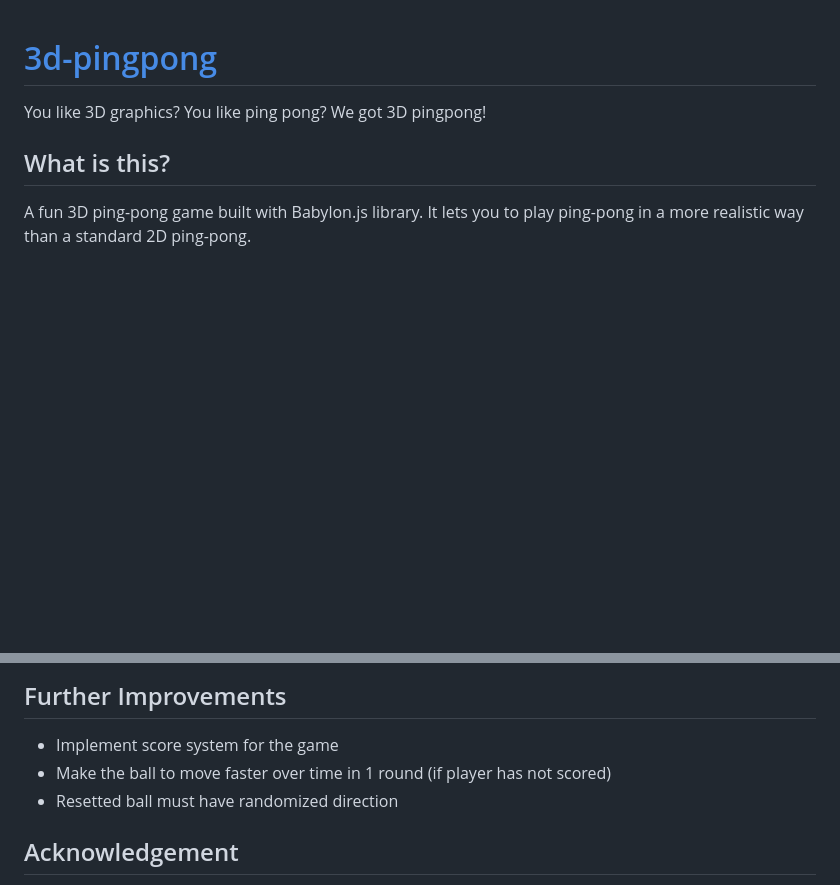
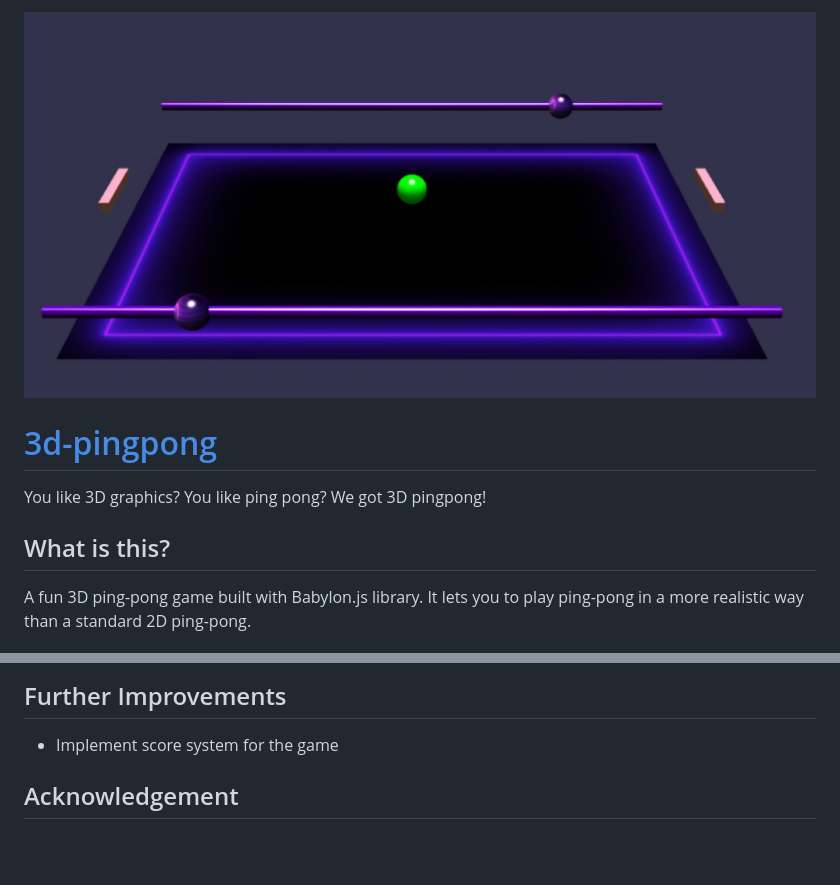
Before and after one commit to brianrahadi/3d-pingpong, a Markdown page: README.md, 2 parts joined by grey strips. Drawn GitHub-style; pictures changed too: 3d-pingpong-img.jpg (added); blank space fills up the shorter version.

```diff
--- a/README.md
+++ b/README.md
@@ -1,3 +1,5 @@
+![3d-pingpong-img](3d-pingpong-img.jpg)
+
 # [3d-pingpong](https://brianrahadi.github.io/3d-pingpong/)
 You like 3D graphics? You like ping pong? We got 3D pingpong!
 
@@ -12,8 +14,6 @@ A fun 3D ping-pong game built with Babylon.js library. It lets you to play ping-
 
 ## Further Improvements
 - Implement score system for the game
-- Make the ball to move faster over time in 1 round (if player has not scored)
-- Resetted ball must have randomized direction
 
 ## Acknowledgement
 - https://www.babylonjs.com/
```
Also changed, not shown: 2 other files.
